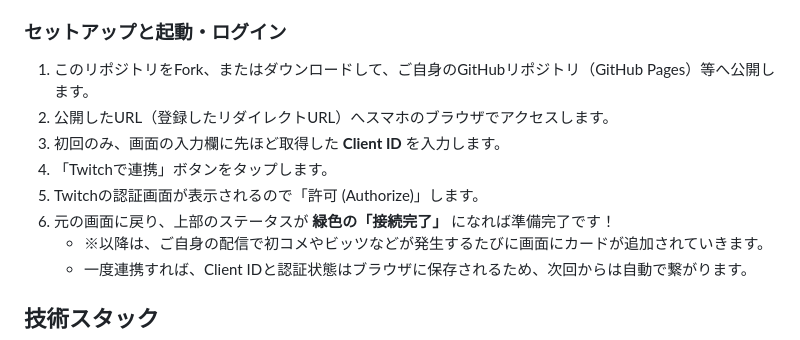
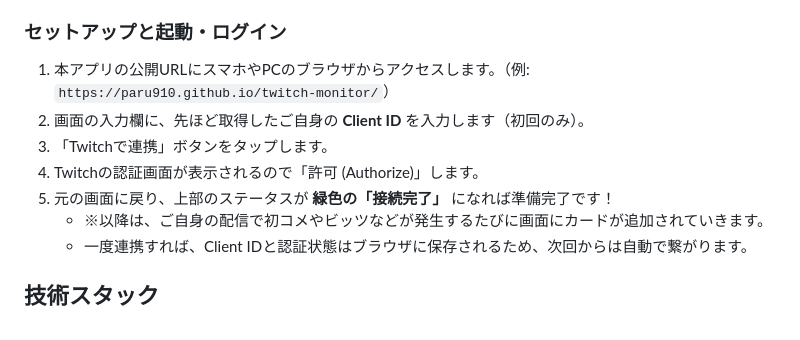
Before and after one commit to Paru910/twitch-monitor, a Markdown page: README.md, the part around the change. Rendered like a GitHub page.

Commit message:
docs: Refine setup instructions for end users accessing hosted URL directly

```diff
--- a/README.md
+++ b/README.md
@@ -26,12 +26,11 @@ Twitch配信者向けに、PCを介さずスマホ単体でリアルタイムに
 4.  作成後、「管理 (Manage)」画面を開き、表示されている **Client ID** をコピーします。
 
 ### セットアップと起動・ログイン
-1.  このリポジトリをFork、またはダウンロードして、ご自身のGitHubリポジトリ（GitHub Pages）等へ公開します。
-2.  公開したURL（登録したリダイレクトURL）へスマホのブラウザでアクセスします。
-3.  初回のみ、画面の入力欄に先ほど取得した **Client ID** を入力します。
-4.  「Twitchで連携」ボタンをタップします。
-5.  Twitchの認証画面が表示されるので「許可 (Authorize)」します。
-6.  元の画面に戻り、上部のステータスが **緑色の「接続完了」** になれば準備完了です！
+1.  本アプリの公開URLにスマホやPCのブラウザからアクセスします。（例: `https://paru910.github.io/twitch-monitor/`）
+2.  画面の入力欄に、先ほど取得したご自身の **Client ID** を入力します（初回のみ）。
+3.  「Twitchで連携」ボタンをタップします。
+4.  Twitchの認証画面が表示されるので「許可 (Authorize)」します。
+5.  元の画面に戻り、上部のステータスが **緑色の「接続完了」** になれば準備完了です！
     * ※以降は、ご自身の配信で初コメやビッツなどが発生するたびに画面にカードが追加されていきます。
     * 一度連携すれば、Client IDと認証状態はブラウザに保存されるため、次回からは自動で繋がります。
 
```
